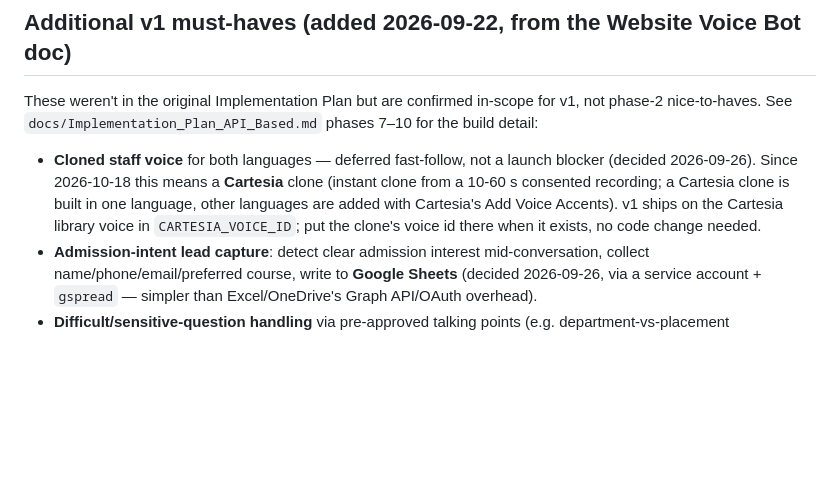
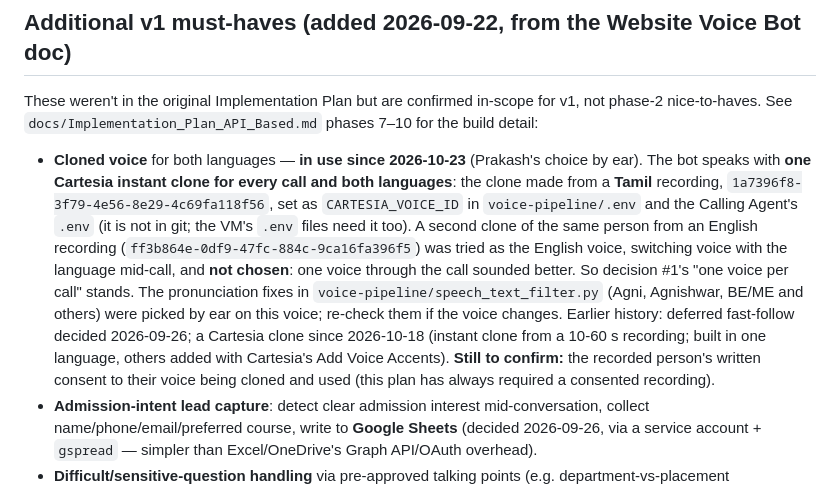
Before and after one commit to Ethax22/ACT-Voice-Assitant, a Markdown page: CLAUDE.md, the part around the change. Drawn GitHub-style; blank space fills up the shorter version.

```diff
--- a/CLAUDE.md
+++ b/CLAUDE.md
@@ -26,7 +26,7 @@ These were already decided across prior planning sessions. If a build step seems
 
 These weren't in the original Implementation Plan but are confirmed in-scope for v1, not phase-2 nice-to-haves. See `docs/Implementation_Plan_API_Based.md` phases 7–10 for the build detail:
 
-- **Cloned staff voice** for both languages — deferred fast-follow, not a launch blocker (decided 2026-09-26). Since 2026-10-18 this means a **Cartesia** clone (instant clone from a 10-60 s consented recording; a Cartesia clone is built in one language, other languages are added with Cartesia's Add Voice Accents). v1 ships on the Cartesia library voice in `CARTESIA_VOICE_ID`; put the clone's voice id there when it exists, no code change needed.
+- **Cloned voice** for both languages — **in use since 2026-10-23** (Prakash's choice by ear). The bot speaks with **one Cartesia instant clone for every call and both languages**: the clone made from a **Tamil** recording, `1a7396f8-3f79-4e56-8e29-4c69fa118f56`, set as `CARTESIA_VOICE_ID` in `voice-pipeline/.env` and the Calling Agent's `.env` (it is not in git; the VM's `.env` files need it too). A second clone of the same person from an English recording (`ff3b864e-0df9-47fc-884c-9ca16fa396f5`) was tried as the English voice, switching voice with the language mid-call, and **not chosen**: one voice through the call sounded better. So decision #1's "one voice per call" stands. The pronunciation fixes in `voice-pipeline/speech_text_filter.py` (Agni, Agnishwar, BE/ME and others) were picked by ear on this voice; re-check them if the voice changes. Earlier history: deferred fast-follow decided 2026-09-26; a Cartesia clone since 2026-10-18 (instant clone from a 10-60 s recording; built in one language, others added with Cartesia's Add Voice Accents). **Still to confirm:** the recorded person's written consent to their voice being cloned and used (this plan has always required a consented recording).
 - **Admission-intent lead capture**: detect clear admission interest mid-conversation, collect name/phone/email/preferred course, write to **Google Sheets** (decided 2026-09-26, via a service account + `gspread` — simpler than Excel/OneDrive's Graph API/OAuth overhead).
 - **Difficult/sensitive-question handling** via pre-approved talking points (e.g. department-vs-placement comparisons) sourced from admissions/faculty, not improvised by the model.
 - **Full transcript + audio logging** of every conversation — **local disk, 90-day retention, auto-pruned** (decided 2026-09-26).
```
Also changed, not shown: docs/Calling_Agent_DIY_Implementation_Plan.md (+1 -1 lines), docs/Implementation_Plan_API_Based.md (+5 -3 lines).
